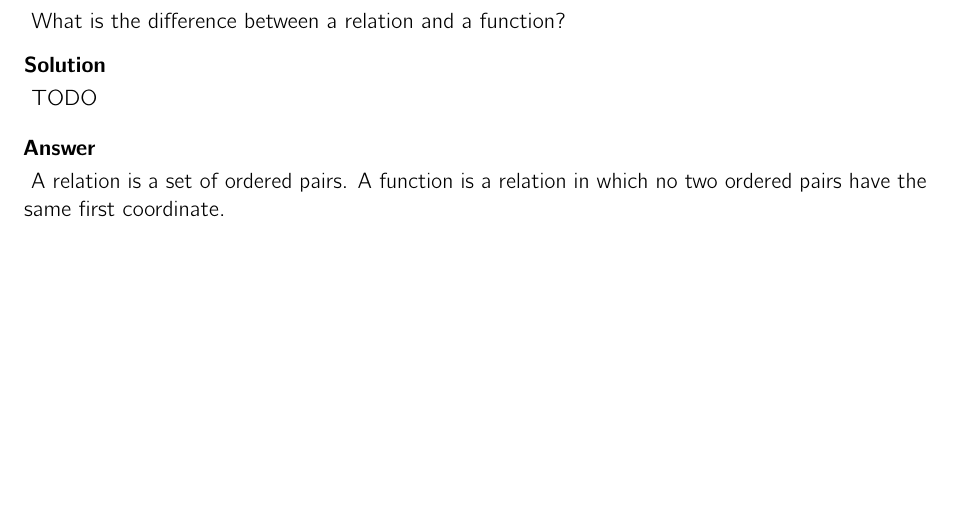
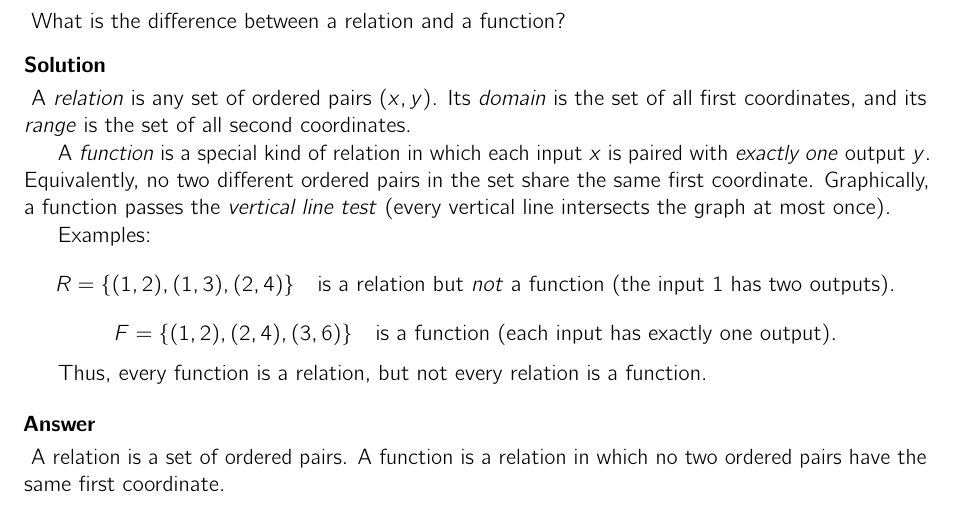
Before and after one commit to HenrikSamuelsson/precalculus-2e-exercise-solutions, a LaTeX problem sheet (chapter-01/section-01/precalculus-2e-chapter-01-section-01-exercise-01.tex): part of the page, cut so that both start at the same text. Compiled offline with pdfLaTeX.

Commit message:
Fill in solution part of the exercise.

```diff
--- a/chapter-01/section-01/precalculus-2e-chapter-01-section-01-exercise-01.tex
+++ b/chapter-01/section-01/precalculus-2e-chapter-01-section-01-exercise-01.tex
@@ -20,7 +20,19 @@ What is the difference between a relation and a function?
 \end{problem}
 
 \begin{solution}
-TODO
+A \emph{relation} is any set of ordered pairs \((x,y)\). Its \emph{domain} is the set of all first coordinates, and its \emph{range} is the set of all second coordinates.
+
+A \emph{function} is a special kind of relation in which each input \(x\) is paired with \emph{exactly one} output \(y\). Equivalently, no two different ordered pairs in the set share the same first coordinate. Graphically, a function passes the \emph{vertical line test} (every vertical line intersects the graph at most once).
+
+Examples:
+\[
+R=\{(1,2),(1,3),(2,4)\}\quad\text{is a relation but \emph{not} a function (the input }1\text{ has two outputs).}
+\]
+\[
+F=\{(1,2),(2,4),(3,6)\}\quad\text{is a function (each input has exactly one output).}
+\]
+
+Thus, every function is a relation, but not every relation is a function.
 \end{solution}
 
 \begin{answer}
```
